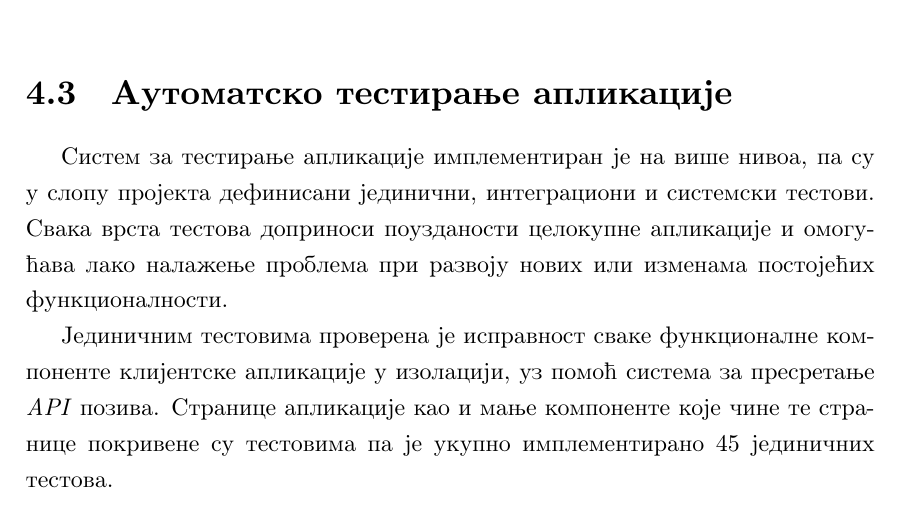
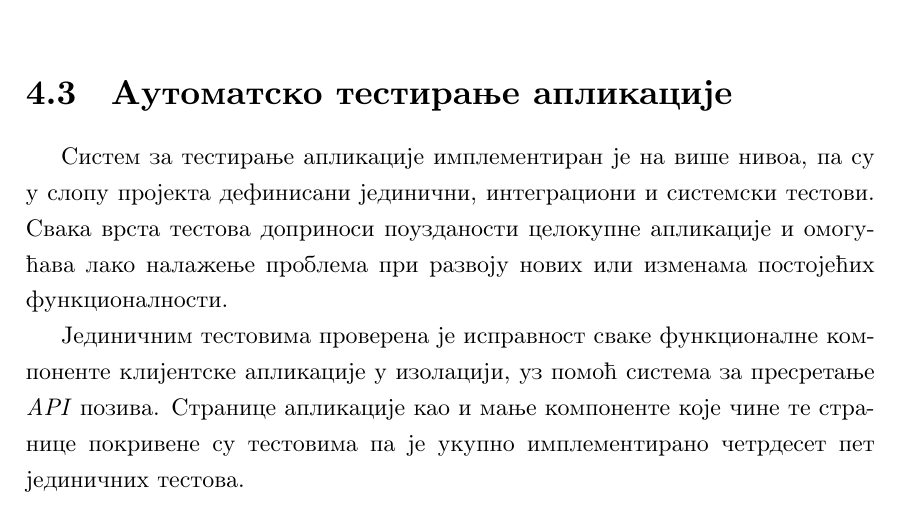
Before and after one commit to d1mic/gelosTestProject, a LaTeX thesis (documents/masterThesis/matfmaster/MasterRadNikolaDimic.tex): part of page 34 of 49, cut so that both start at the same text. The pictures show the PDF file documents/masterThesis/MasterRadNikolaDimic.pdf that the author committed with the source.

Commit message:
Number to letters submition change

```diff
--- a/documents/masterThesis/matfmaster/MasterRadNikolaDimic.tex
+++ b/documents/masterThesis/matfmaster/MasterRadNikolaDimic.tex
@@ -592,7 +592,7 @@
 
 Систем за тестирање апликације имплементиран је на више нивоа, па су у слопу пројекта дефинисани јединични, интеграциони и системски тестови. Свака врста тестова доприноси поузданости целокупне апликације и омогућава лако налажење проблема при развоју нових или изменама постојећих функционалности.
 
-Јединичним тестовима проверена је исправност сваке функционалне компоненте клијентске апликације у изолацији, уз помоћ система за пресретање \textit{API} позива. Странице апликације као и мање компоненте које чине те странице покривене су тестовима па је укупно имплементирано 45 јединичних тестова.
+Јединичним тестовима проверена је исправност сваке функционалне компоненте клијентске апликације у изолацији, уз помоћ система за пресретање \textit{API} позива. Странице апликације као и мање компоненте које чине те странице покривене су тестовима па је укупно имплементирано четрдесет пет јединичних тестова.
 
 Интеграција клијентске апликације и микросервиса проверава се тестовима дефинисаним у директоријуму \textit{integration}. Тестови су груписани у два скупа у зависности од интеграције коју тестирају, а свака група се састоји од осам различитих тестова, па је укупно имплементирано шеснаест тестова.
 
```
Also changed, not shown: documents/masterThesis/MasterRadNikolaDimic.pdf.
